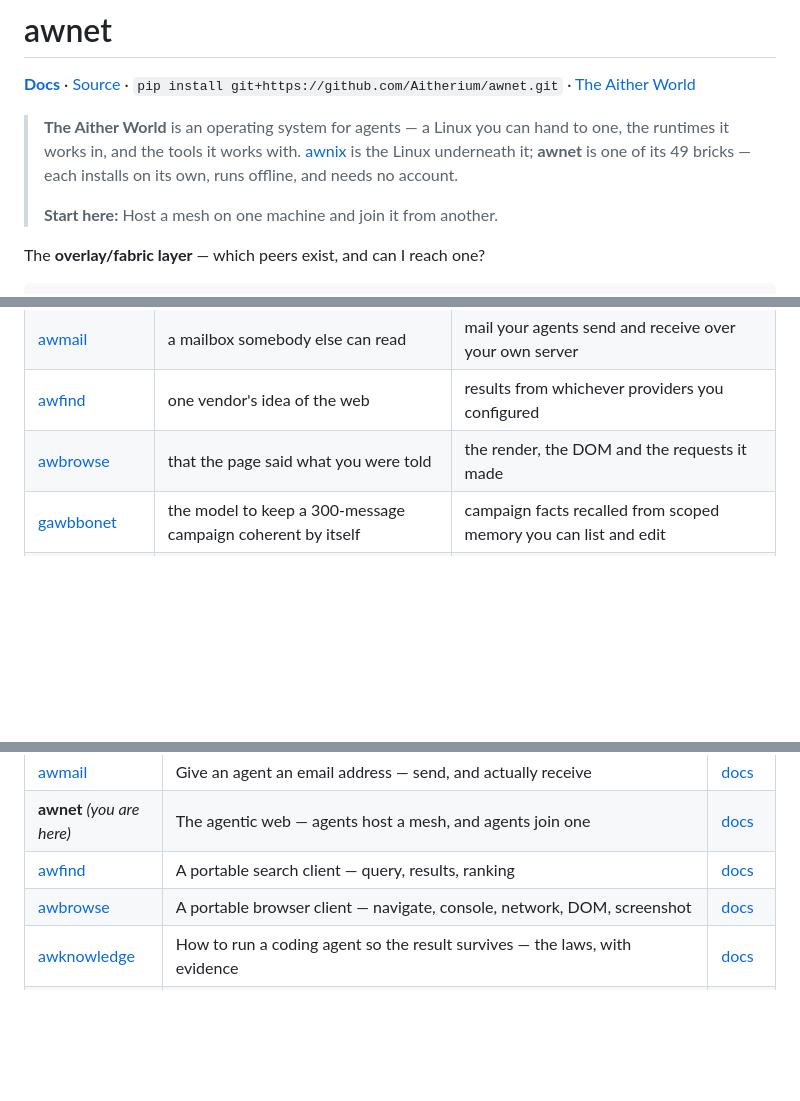
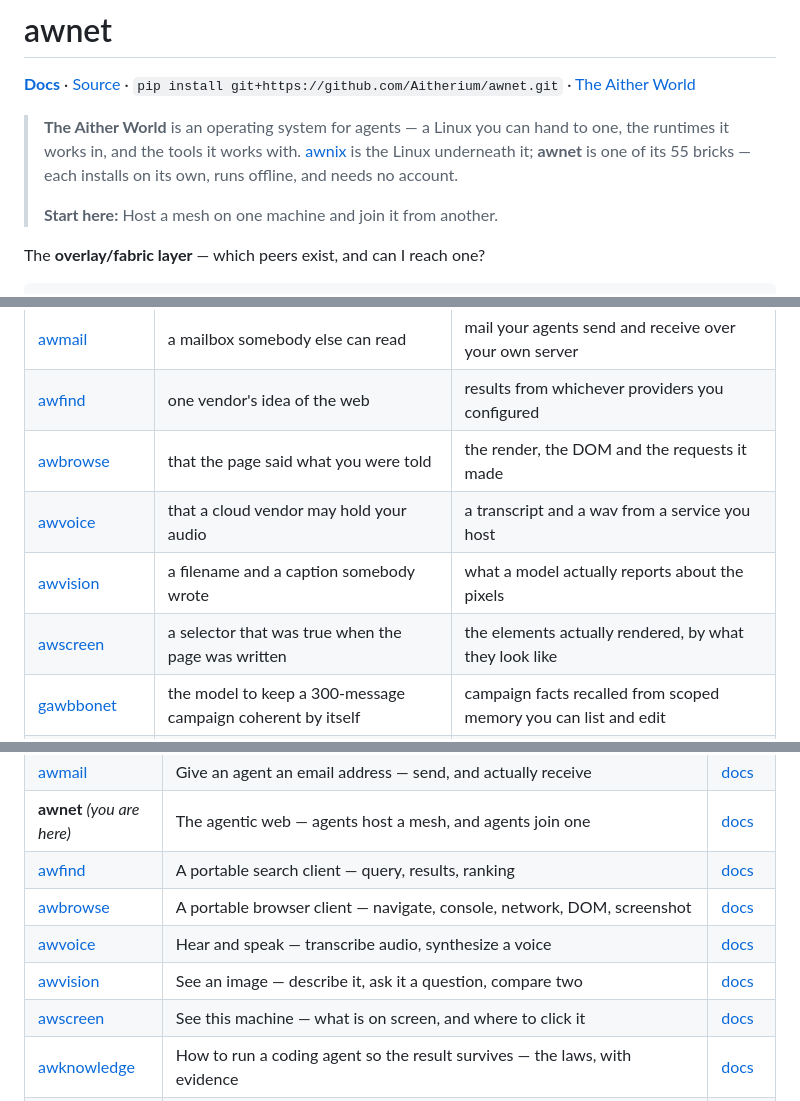
Before and after one commit to Aitherium/awnet, a Markdown page: README.md, 3 parts joined by grey strips. GitHub-like rendering; blank space fills up the shorter version.

```diff
--- a/README.md
+++ b/README.md
@@ -4,7 +4,7 @@
 
 **[Docs](https://aitherium.github.io/awnet/)**  ·  [Source](https://github.com/Aitherium/awnet)  ·  `pip install git+https://github.com/Aitherium/awnet.git`  ·  [The Aither World](https://aitherium.github.io/)
 
-> **The Aither World** is an operating system for agents — a Linux you can hand to one, the runtimes it works in, and the tools it works with. [awnix](https://github.com/Aitherium/awnix) is the Linux underneath it; **awnet** is one of its 49 bricks — each installs on its own, runs offline, and needs no account.
+> **The Aither World** is an operating system for agents — a Linux you can hand to one, the runtimes it works in, and the tools it works with. [awnix](https://github.com/Aitherium/awnix) is the Linux underneath it; **awnet** is one of its 55 bricks — each installs on its own, runs offline, and needs no account.
 >
 > **Start here:** Host a mesh on one machine and join it from another.
 
@@ -171,6 +172,9 @@ Each installs on its own, works offline, and needs no account.
 | [awmail](https://github.com/Aitherium/awmail) | a mailbox somebody else can read | mail your agents send and receive over your own server |
 | [awfind](https://github.com/Aitherium/awfind) | one vendor's idea of the web | results from whichever providers you configured |
 | [awbrowse](https://github.com/Aitherium/awbrowse) | that the page said what you were told | the render, the DOM and the requests it made |
+| [awvoice](https://github.com/Aitherium/awvoice) | that a cloud vendor may hold your audio | a transcript and a wav from a service you host |
+| [awvision](https://github.com/Aitherium/awvision) | a filename and a caption somebody wrote | what a model actually reports about the pixels |
+| [awscreen](https://github.com/Aitherium/awscreen) | a selector that was true when the page was written | the elements actually rendered, by what they look like |
 | [gawbbonet](https://github.com/Aitherium/gawbbonet) | the model to keep a 300-message campaign coherent by itself | campaign facts recalled from scoped memory you can list and edit |
 | [aitherkvcache](https://github.com/Aitherium/aitherkvcache) | a vendor's quantisation defaults | sub-byte KV cache kernels you can benchmark yourself |
 | [awrtifact](https://github.com/Aitherium/awrtifact) | a hand-rolled split script and a hand-edited worker manifest | byte-verified parts in a release, served with Range + CORS, sizes asserted by a live gate |
@@ -227,6 +234,9 @@ Every repository here is public. Each publishes an `aither-manifest.json` beside
 | **awnet** _(you are here)_ | The agentic web — agents host a mesh, and agents join one | [docs](https://aitherium.github.io/awnet/) |
 | [awfind](https://github.com/Aitherium/awfind) | A portable search client — query, results, ranking | [docs](https://aitherium.github.io/awfind/) |
 | [awbrowse](https://github.com/Aitherium/awbrowse) | A portable browser client — navigate, console, network, DOM, screenshot | [docs](https://aitherium.github.io/awbrowse/) |
+| [awvoice](https://github.com/Aitherium/awvoice) | Hear and speak — transcribe audio, synthesize a voice | [docs](https://aitherium.github.io/awvoice/) |
+| [awvision](https://github.com/Aitherium/awvision) | See an image — describe it, ask it a question, compare two | [docs](https://aitherium.github.io/awvision/) |
+| [awscreen](https://github.com/Aitherium/awscreen) | See this machine — what is on screen, and where to click it | [docs](https://aitherium.github.io/awscreen/) |
 | [awknowledge](https://github.com/Aitherium/awknowledge) | How to run a coding agent so the result survives — the laws, with evidence | [docs](https://aitherium.github.io/awknowledge/) |
 | [gawbbonet](https://github.com/Aitherium/gawbbonet) | GobboNet campaigns with a real agent brain — scoped memory, graph recall | [docs](https://aitherium.github.io/gawbbonet/) |
 | [aitherkvcache](https://github.com/Aitherium/aitherkvcache) | Near-optimal KV cache quantization for LLM inference — sub-byte compression | [docs](https://aitherium.github.io/aitherkvcache/) |
```
Also changed, not shown: other parts of README.md (+6 -0 lines).
